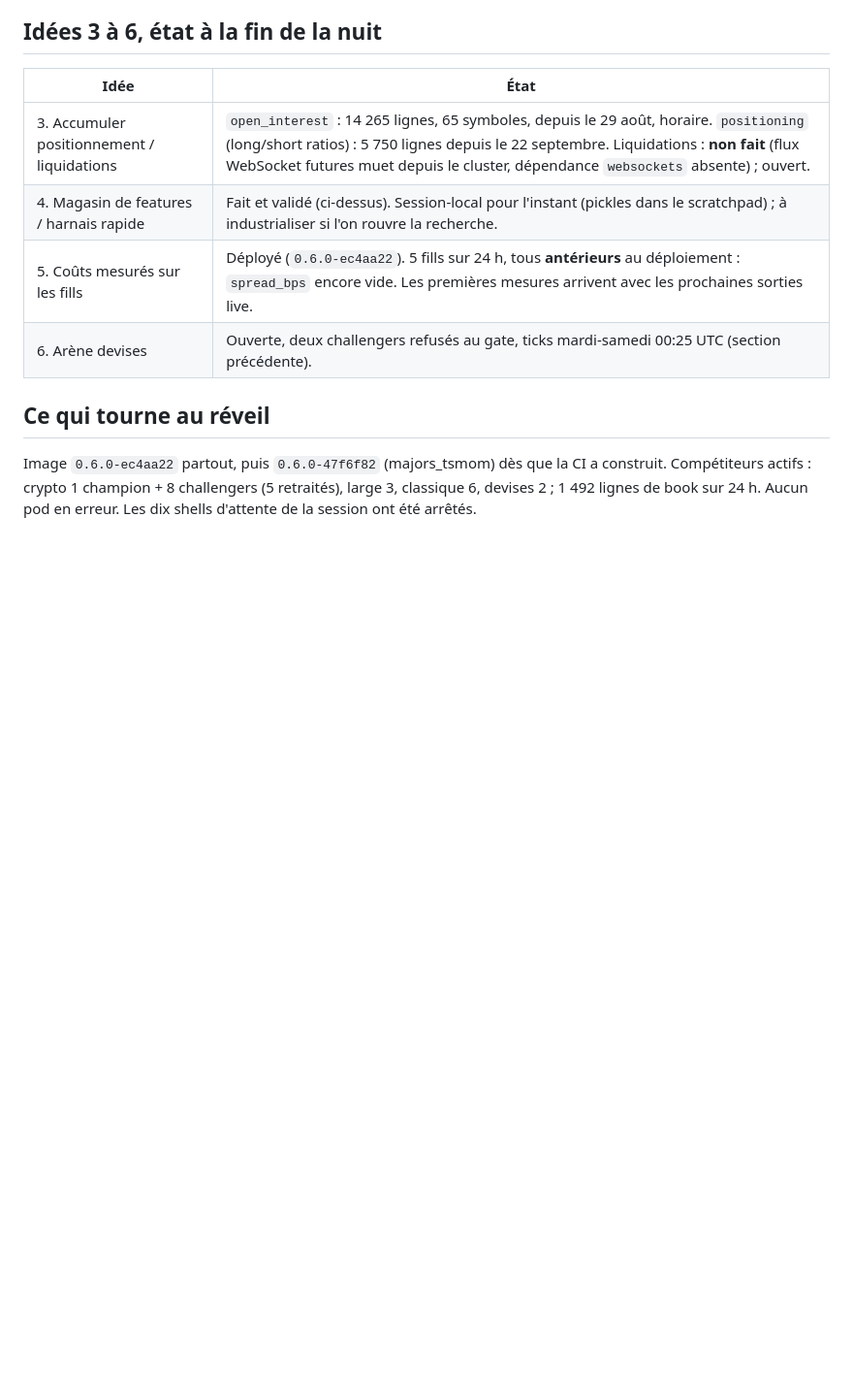
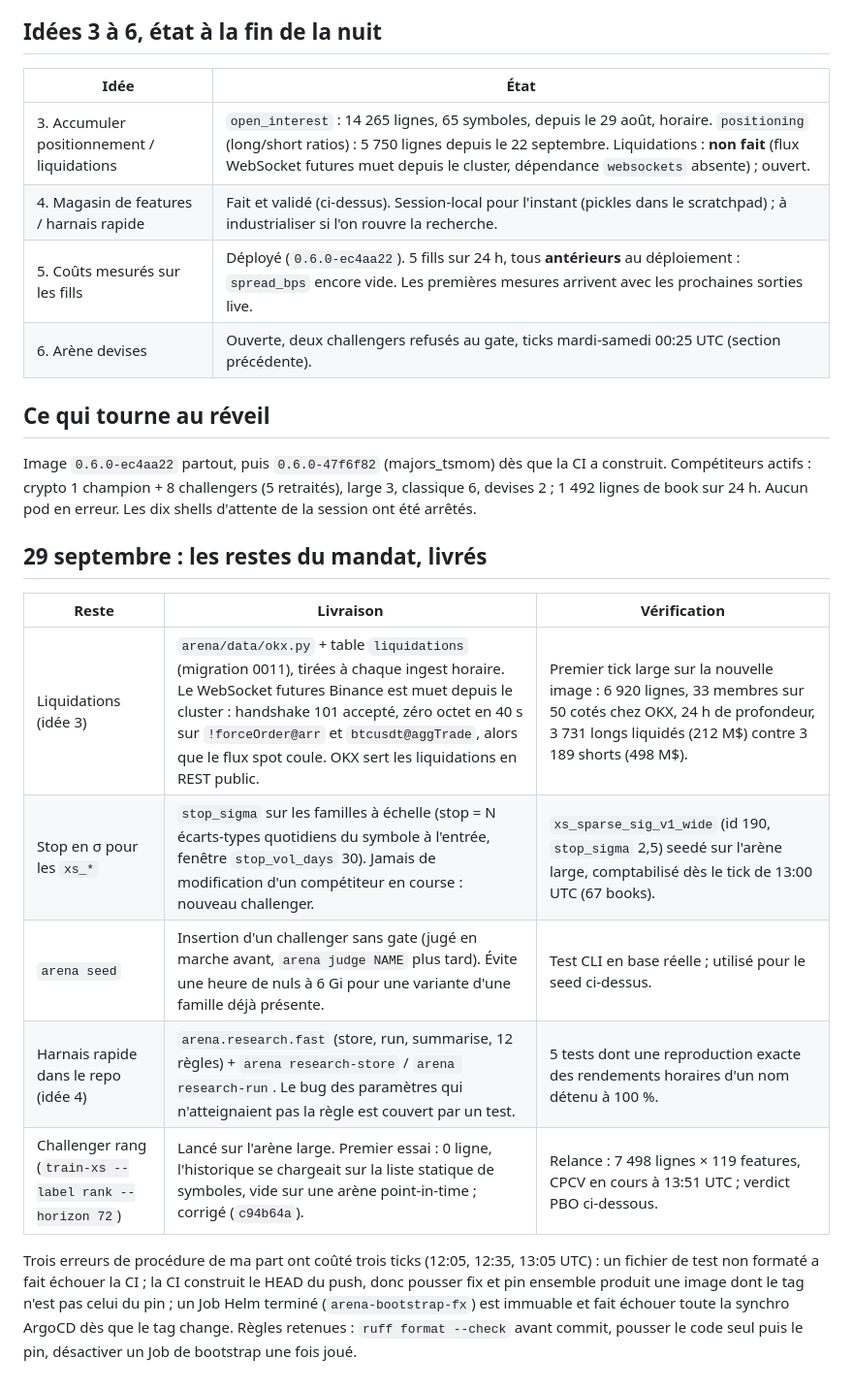
Before and after one commit to ErwanBAILLON/ArenaCrypto, a Markdown page: docs/specs/2026-09-28-night-rd.md, the part around the change. Shown at 97% size. GitHub-like rendering; blank space fills up the shorter version.

Commit message:
docs(night-rd): 29 September deliveries (liquidations, sigma stop, seed, harness, rank training)
Co-Authored-By: Claude Fable 5.1 <noreply@anthropic.com>

```diff
--- a/docs/specs/2026-09-28-night-rd.md
+++ b/docs/specs/2026-09-28-night-rd.md
@@ -389,3 +389,21 @@ Image `0.6.0-ec4aa22` partout, puis `0.6.0-47f6f82` (majors_tsmom) dès que la
 CI a construit. Compétiteurs actifs : crypto 1 champion + 8 challengers (5
 retraités), large 3, classique 6, devises 2 ; 1 492 lignes de book sur 24 h.
 Aucun pod en erreur. Les dix shells d'attente de la session ont été arrêtés.
+
+## 29 septembre : les restes du mandat, livrés
+
+| Reste | Livraison | Vérification |
+|---|---|---|
+| Liquidations (idée 3) | `arena/data/okx.py` + table `liquidations` (migration 0011), tirées à chaque ingest horaire. Le WebSocket futures Binance est muet depuis le cluster : handshake 101 accepté, zéro octet en 40 s sur `!forceOrder@arr` et `btcusdt@aggTrade`, alors que le flux spot coule. OKX sert les liquidations en REST public. | Premier tick large sur la nouvelle image : 6 920 lignes, 33 membres sur 50 cotés chez OKX, 24 h de profondeur, 3 731 longs liquidés (212 M$) contre 3 189 shorts (498 M$). |
+| Stop en σ pour les `xs_*` | `stop_sigma` sur les familles à échelle (stop = N écarts-types quotidiens du symbole à l'entrée, fenêtre `stop_vol_days` 30). Jamais de modification d'un compétiteur en course : nouveau challenger. | `xs_sparse_sig_v1_wide` (id 190, `stop_sigma` 2,5) seedé sur l'arène large, comptabilisé dès le tick de 13:00 UTC (67 books). |
+| `arena seed` | Insertion d'un challenger sans gate (jugé en marche avant, `arena judge NAME` plus tard). Évite une heure de nuls à 6 Gi pour une variante d'une famille déjà présente. | Test CLI en base réelle ; utilisé pour le seed ci-dessus. |
+| Harnais rapide dans le repo (idée 4) | `arena.research.fast` (store, run, summarise, 12 règles) + `arena research-store` / `arena research-run`. Le bug des paramètres qui n'atteignaient pas la règle est couvert par un test. | 5 tests dont une reproduction exacte des rendements horaires d'un nom détenu à 100 %. |
+| Challenger rang (`train-xs --label rank --horizon 72`) | Lancé sur l'arène large. Premier essai : 0 ligne, l'historique se chargeait sur la liste statique de symboles, vide sur une arène point-in-time ; corrigé (`c94b64a`). | Relance : 7 498 lignes × 119 features, CPCV en cours à 13:51 UTC ; verdict PBO ci-dessous. |
+
+Trois erreurs de procédure de ma part ont coûté trois ticks (12:05, 12:35, 13:05
+UTC) : un fichier de test non formaté a fait échouer la CI ; la CI construit
+le HEAD du push, donc pousser fix et pin ensemble produit une image dont le tag
+n'est pas celui du pin ; un Job Helm terminé (`arena-bootstrap-fx`) est
+immuable et fait échouer toute la synchro ArgoCD dès que le tag change. Règles
+retenues : `ruff format --check` avant commit, pousser le code seul puis le
+pin, désactiver un Job de bootstrap une fois joué.
```
